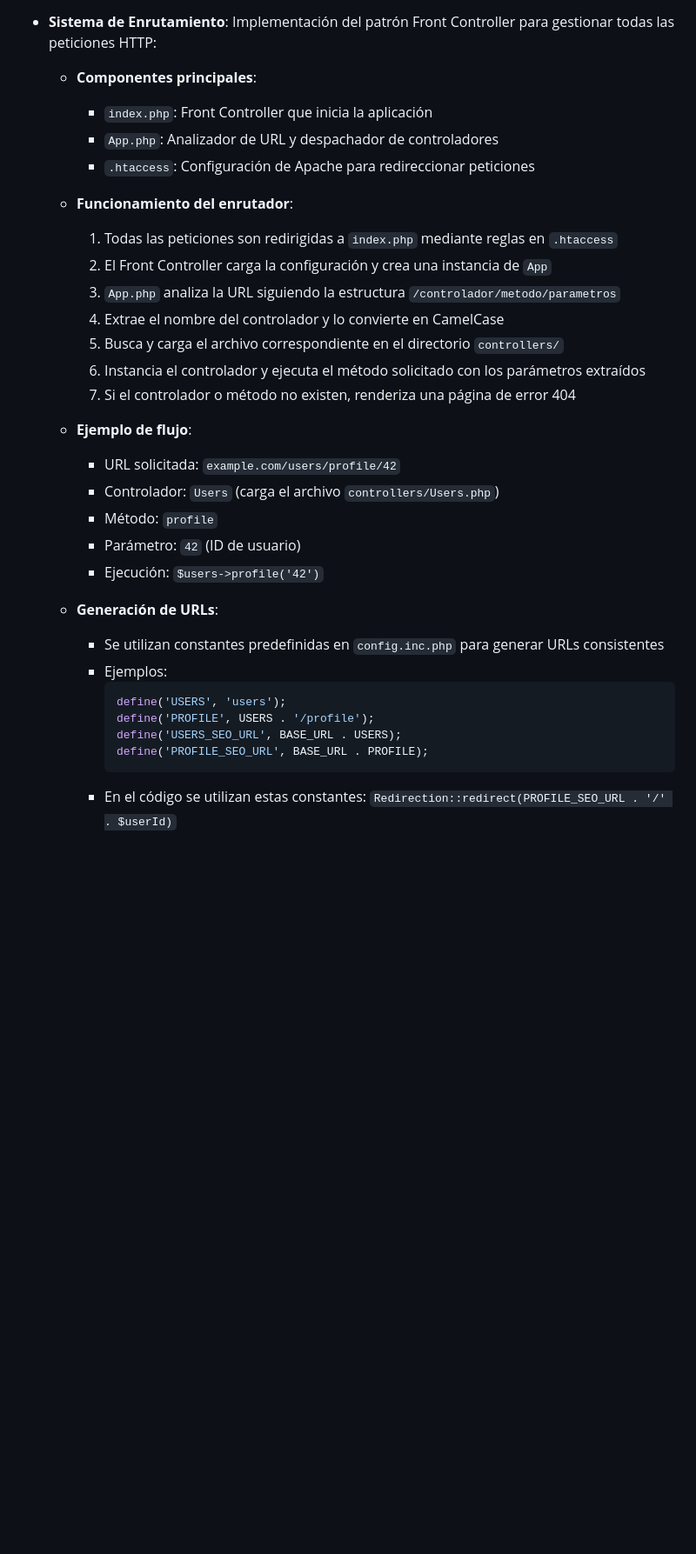
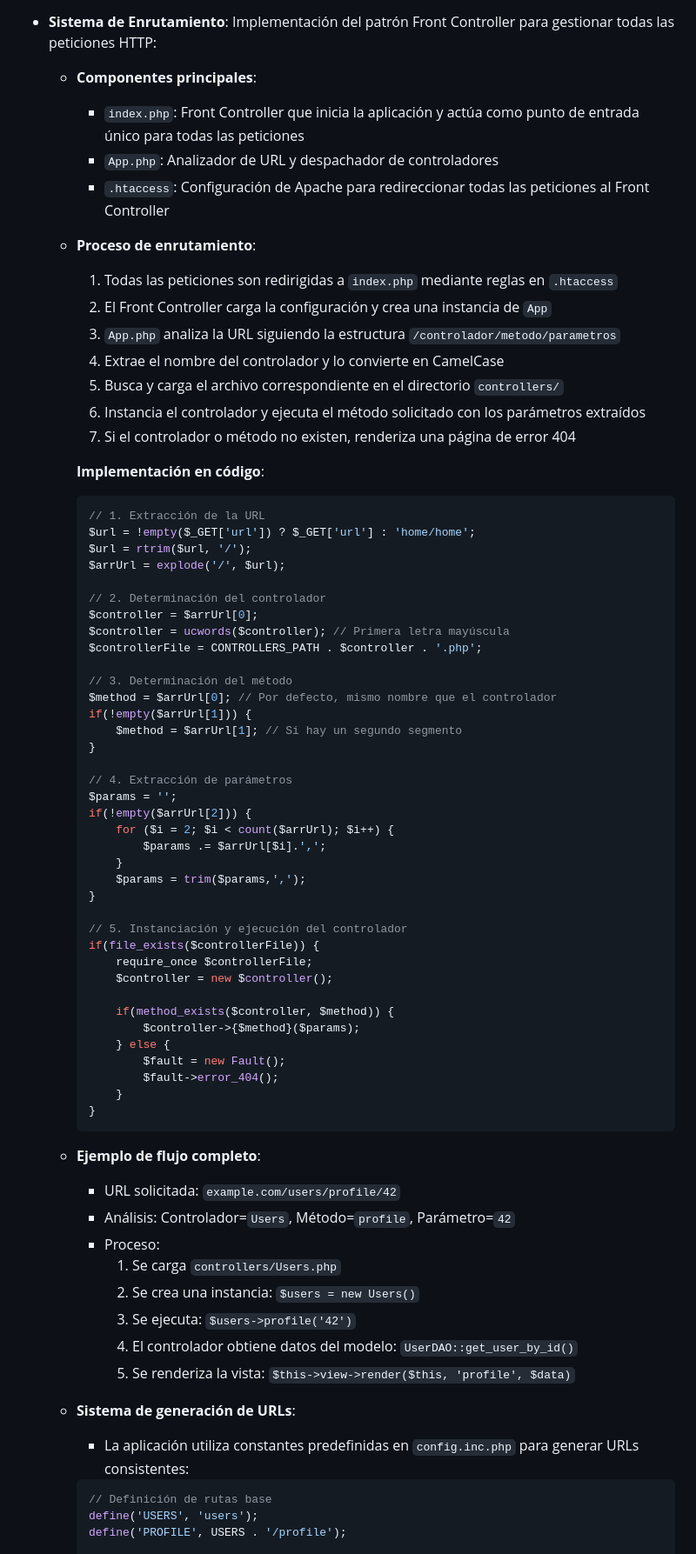
Before and after one commit to RGiskard7/FictionPlanet-Web, a Markdown page: README.md, the part around one of its changes. Shown at 87% size. Drawn GitHub-style; blank space fills up the shorter version.

Commit message:
docs: Actualización del README

````diff
--- a/README.md
+++ b/README.md
@@ -44,12 +44,13 @@ La aplicación ha sido diseñada siguiendo principios robustos de ingeniería de
     - Se renderizan a través del método `render()` de la clase `View`
 
 - **Sistema de Enrutamiento**: Implementación del patrón Front Controller para gestionar todas las peticiones HTTP:
+
   - **Componentes principales**:
-    - `index.php`: Front Controller que inicia la aplicación
+    - `index.php`: Front Controller que inicia la aplicación y actúa como punto de entrada único para todas las peticiones
     - `App.php`: Analizador de URL y despachador de controladores
-    - `.htaccess`: Configuración de Apache para redireccionar peticiones
+    - `.htaccess`: Configuración de Apache para redireccionar todas las peticiones al Front Controller
 
-  - **Funcionamiento del enrutador**:
+  - **Proceso de enrutamiento**:
     1. Todas las peticiones son redirigidas a `index.php` mediante reglas en `.htaccess`
     2. El Front Controller carga la configuración y crea una instancia de `App`
     3. `App.php` analiza la URL siguiendo la estructura `/controlador/metodo/parametros`
@@ -58,21 +59,62 @@ La aplicación ha sido diseñada siguiendo principios robustos de ingeniería de
     6. Instancia el controlador y ejecuta el método solicitado con los parámetros extraídos
     7. Si el controlador o método no existen, renderiza una página de error 404
 
-  - **Ejemplo de flujo**:
+    **Implementación en código**:
+
+    ```php
+    // 1. Extracción de la URL
+    $url = !empty($_GET['url']) ? $_GET['url'] : 'home/home';
+    $url = rtrim($url, '/');
+    $arrUrl = explode('/', $url);
+
+    // 2. Determinación del controlador
+    $controller = $arrUrl[0];
+    $controller = ucwords($controller); // Primera letra mayúscula
+    $controllerFile = CONTROLLERS_PATH . $controller . '.php';
+
+    // 3. Determinación del método
+    $method = $arrUrl[0]; // Por defecto, mismo nombre que el controlador
+    if(!empty($arrUrl[1])) {
+        $method = $arrUrl[1]; // Si hay un segundo segmento
+    }
+
+    // 4. Extracción de parámetros
+    $params = '';
+    if(!empty($arrUrl[2])) {
+        for ($i = 2; $i < count($arrUrl); $i++) {
+            $params .= $arrUrl[$i].',';
+        }
+        $params = trim($params,',');
+    }
+
+    // 5. Instanciación y ejecución del controlador
+    if(file_exists($controllerFile)) {
+        require_once $controllerFile;
+        $controller = new $controller();
+
+        if(method_exists($controller, $method)) {
+            $controller->{$method}($params);
+        } else {
+            $fault = new Fault();
+            $fault->error_404();
+        }
+    }
+    ```
+
+  - **Ejemplo de flujo completo**:
     - URL solicitada: `example.com/users/profile/42`
-    - Controlador: `Users` (carga el archivo `controllers/Users.php`)
-    - Método: `profile`
-    - Parámetro: `42` (ID de usuario)
-    - Ejecución: `$users->profile('42')`
+    - Análisis: Controlador=`Users`, Método=`profile`, Parámetro=`42`
+    - Proceso:
+      1. Se carga `controllers/Users.php`
+      2. Se crea una instancia: `$users = new Users()`
+      3. Se ejecuta: `$users->profile('42')`
+      4. El controlador obtiene datos del modelo: `UserDAO::get_user_by_id()`
+      5. Se renderiza la vista: `$this->view->render($this, 'profile', $data)`
 
-  - **Generación de URLs**:
-    - Se utilizan constantes predefinidas en `config.inc.php` para generar URLs consistentes
-    - Ejemplos:
-      ```php
-      define('USERS', 'users');
-      define('PROFILE', USERS . '/profile');
-      define('USERS_SEO_URL', BASE_URL . USERS);
-      define('PROFILE_SEO_URL', BASE_URL . PROFILE);
-      ```
-    - En el código se utilizan estas constantes: `Redirection::redirect(PROFILE_SEO_URL . '/' . $userId)`
+  - **Sistema de generación de URLs**:
+    - La aplicación utiliza constantes predefinidas en `config.inc.php` para generar URLs consistentes:
+    ```php
+    // Definición de rutas base
+    define('USERS', 'users');
+    define('PROFILE', USERS . '/profile');
 
````
Also changed, not shown: other parts of README.md (+21 -5 lines).
